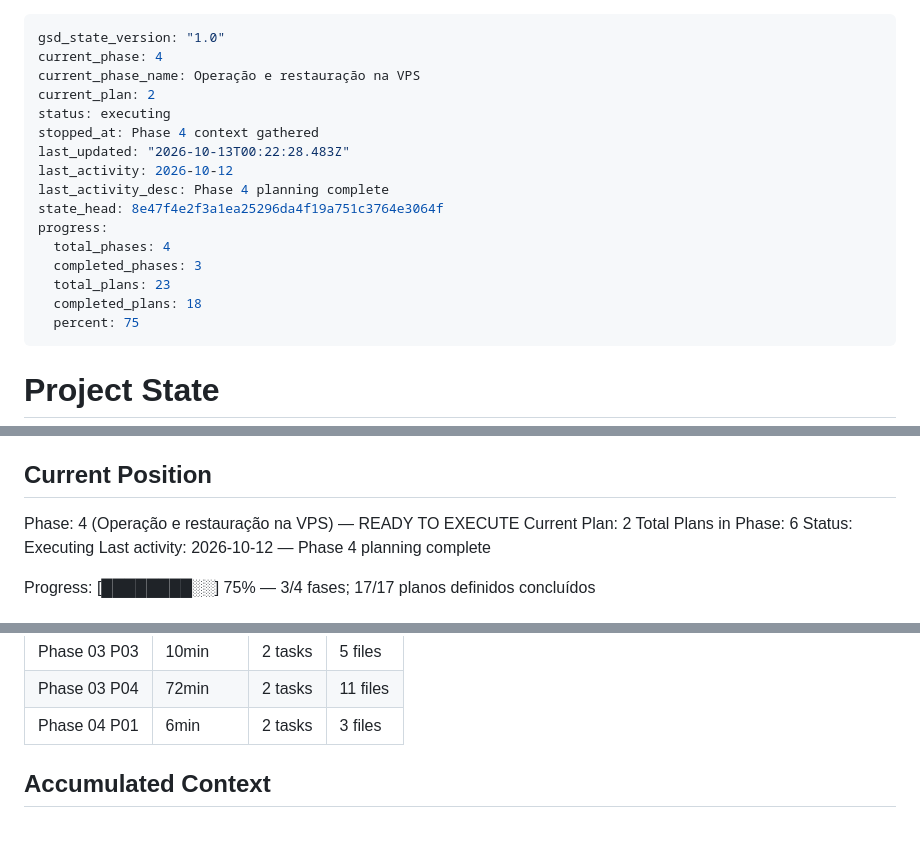
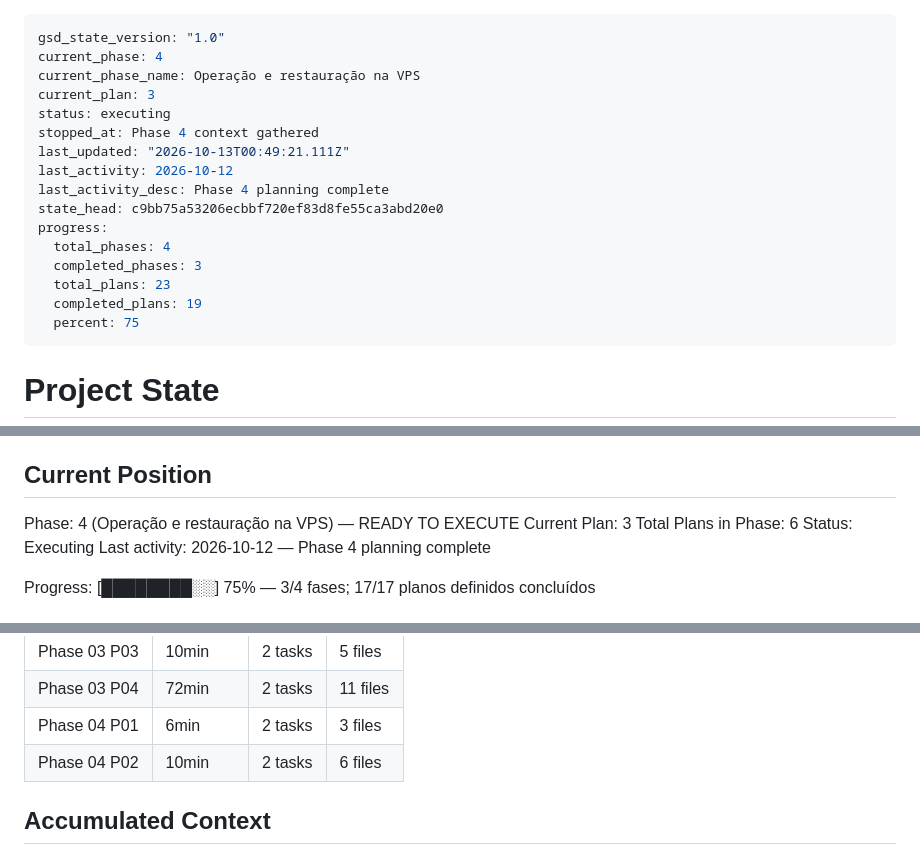
Before and after one commit to dlr-1337/zap-mcp, a Markdown page: .planning/STATE.md, 3 parts joined by grey strips. Drawn GitHub-style; blank space fills up the shorter version.

Commit message:
docs(04): record HTTPS completion and operation next

```diff
--- a/.planning/STATE.md
+++ b/.planning/STATE.md
@@ -2,18 +2,18 @@
 gsd_state_version: "1.0"
 current_phase: 4
 current_phase_name: Operação e restauração na VPS
-current_plan: 2
+current_plan: 3
 status: executing
 stopped_at: Phase 4 context gathered
-last_updated: "2026-10-13T00:22:28.483Z"
+last_updated: "2026-10-13T00:49:21.111Z"
 last_activity: 2026-10-12
 last_activity_desc: Phase 4 planning complete
-state_head: 8e47f4e2f3a1ea25296da4f19a751c3764e3064f
+state_head: c9bb75a53206ecbbf720ef83d8fe55ca3abd20e0
 progress:
   total_phases: 4
   completed_phases: 3
   total_plans: 23
-  completed_plans: 18
+  completed_plans: 19
   percent: 75
 ---
 
@@ -31,7 +31,7 @@ See: .planning/PROJECT.md (updated 2026-10-12)
 ## Current Position
 
 Phase: 4 (Operação e restauração na VPS) — READY TO EXECUTE
-Current Plan: 2
+Current Plan: 3
 Total Plans in Phase: 6
 Status: Executing
 Last activity: 2026-10-12 — Phase 4 planning complete
@@ -79,6 +79,7 @@ Progress: [████████░░] 75% — 3/4 fases; 17/17 planos defin
 | Phase 03 P03 | 10min | 2 tasks | 5 files |
 | Phase 03 P04 | 72min | 2 tasks | 11 files |
 | Phase 04 P01 | 6min | 2 tasks | 3 files |
+| Phase 04 P02 | 10min | 2 tasks | 6 files |
 
 ## Accumulated Context
 
```
Also changed, not shown: .planning/ROADMAP.md (+2 -2 lines).
